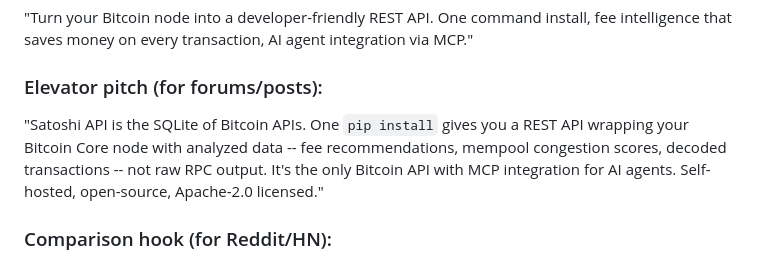
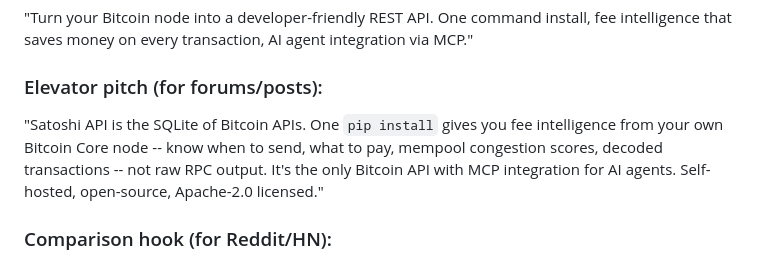
Before and after one commit to Bortlesboat/bitcoin-api, a Markdown page: docs/marketing/distribution-channels.md, the part around the change. Rendered like a GitHub page.

Commit message:
copy: replace last 'analyzed data' in distribution-channels
Co-Authored-By: Claude Opus 4.6 <noreply@anthropic.com>

```diff
--- a/docs/marketing/distribution-channels.md
+++ b/docs/marketing/distribution-channels.md
@@ -574,7 +574,7 @@ What's the most painful API integration you've dealt with?
 "Turn your Bitcoin node into a developer-friendly REST API. One command install, fee intelligence that saves money on every transaction, AI agent integration via MCP."
 
 ### Elevator pitch (for forums/posts):
-"Satoshi API is the SQLite of Bitcoin APIs. One `pip install` gives you a REST API wrapping your Bitcoin Core node with analyzed data -- fee recommendations, mempool congestion scores, decoded transactions -- not raw RPC output. It's the only Bitcoin API with MCP integration for AI agents. Self-hosted, open-source, Apache-2.0 licensed."
+"Satoshi API is the SQLite of Bitcoin APIs. One `pip install` gives you fee intelligence from your own Bitcoin Core node -- know when to send, what to pay, mempool congestion scores, decoded transactions -- not raw RPC output. It's the only Bitcoin API with MCP integration for AI agents. Self-hosted, open-source, Apache-2.0 licensed."
 
 ### Comparison hook (for Reddit/HN):
 "Esplora needs 16 CPU cores and 64GB RAM. BlockCypher charges $119/mo. Satoshi API: `pip install satoshi-api`. Done."
```
